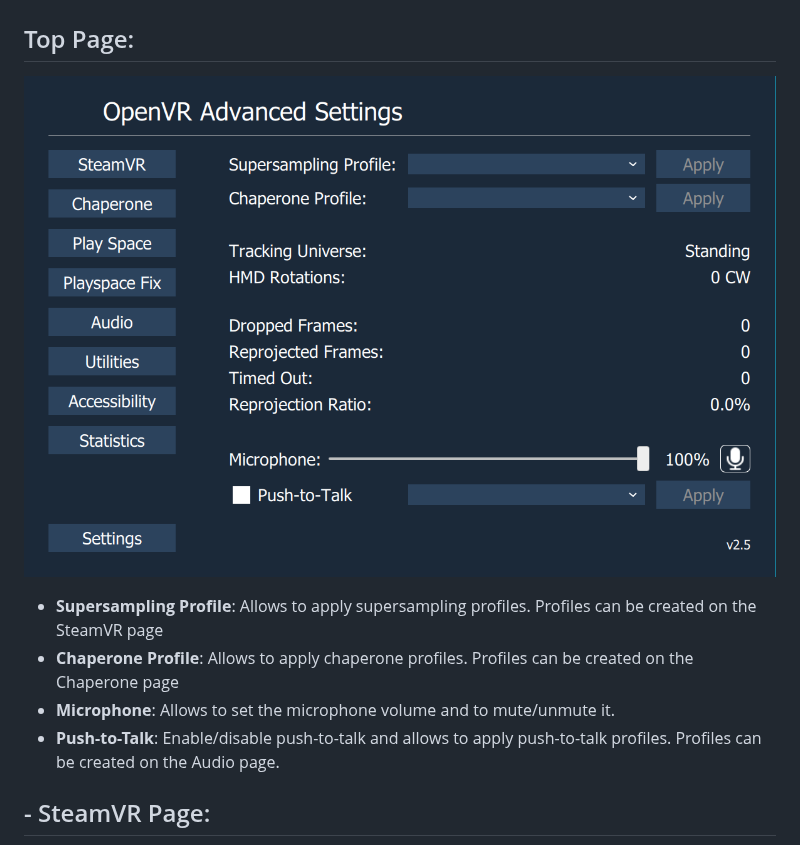
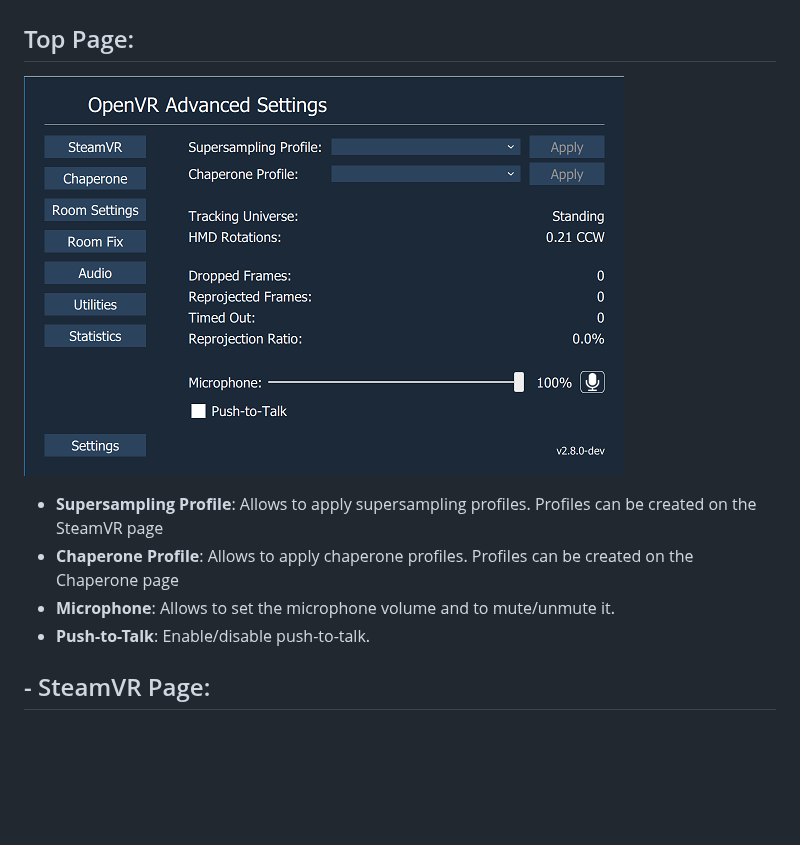
Before and after one commit to OpenVR-Advanced-Settings/OpenVR-AdvancedSettings, a Markdown page: Readme.md, the part around the change. Rendered like a GitHub page; pictures changed too: docs/screenshots/RootPage.png; blank space fills up the shorter version.

Commit message:
Remove deprecated features from root page

```diff
--- a/Readme.md
+++ b/Readme.md
@@ -143,7 +143,7 @@ These version are not stable and this should be considered for advanced users on
 - **Supersampling Profile**: Allows to apply supersampling profiles. Profiles can be created on the SteamVR page
 - **Chaperone Profile**: Allows to apply chaperone profiles. Profiles can be created on the Chaperone page
 - **Microphone**: Allows to set the microphone volume and to mute/unmute it.
-- **Push-to-Talk**: Enable/disable push-to-talk and allows to apply push-to-talk profiles. Profiles can be created on the Audio page.
+- **Push-to-Talk**: Enable/disable push-to-talk.
 
 <a name="steamvr_page"></a>
 ## - SteamVR Page:
```
Also changed, not shown: 1 other file.
